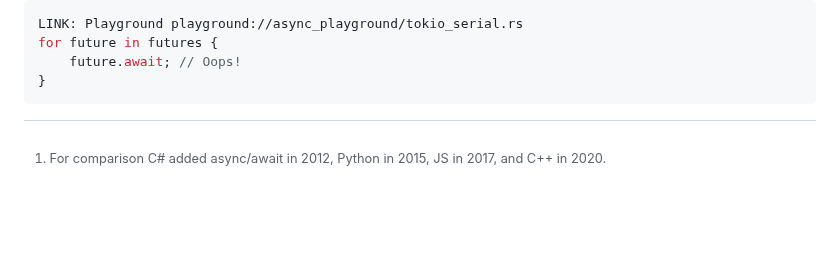
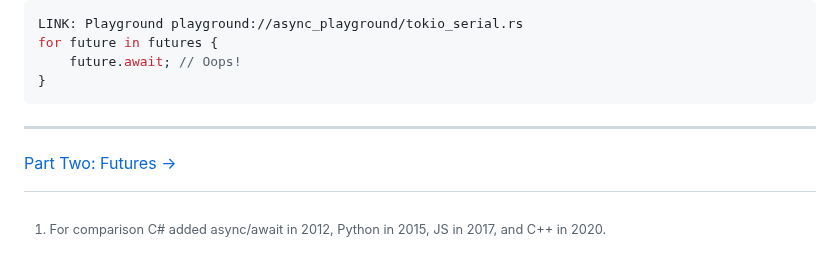
Before and after one commit to oconnor663/jacko.io, a Markdown page: posts/async_one.md, the part around the change. Drawn GitHub-style; blank space fills up the shorter version.

````diff
--- a/posts/async_one.md
+++ b/posts/async_one.md
@@ -255,3 +255,7 @@ for future in futures {
     future.await; // Oops!
 }
 ```
+
+---
+
+[Part Two: Futures →](async_two.html)
````
Also changed, not shown: posts/async_two.md (+27 -22 lines).
